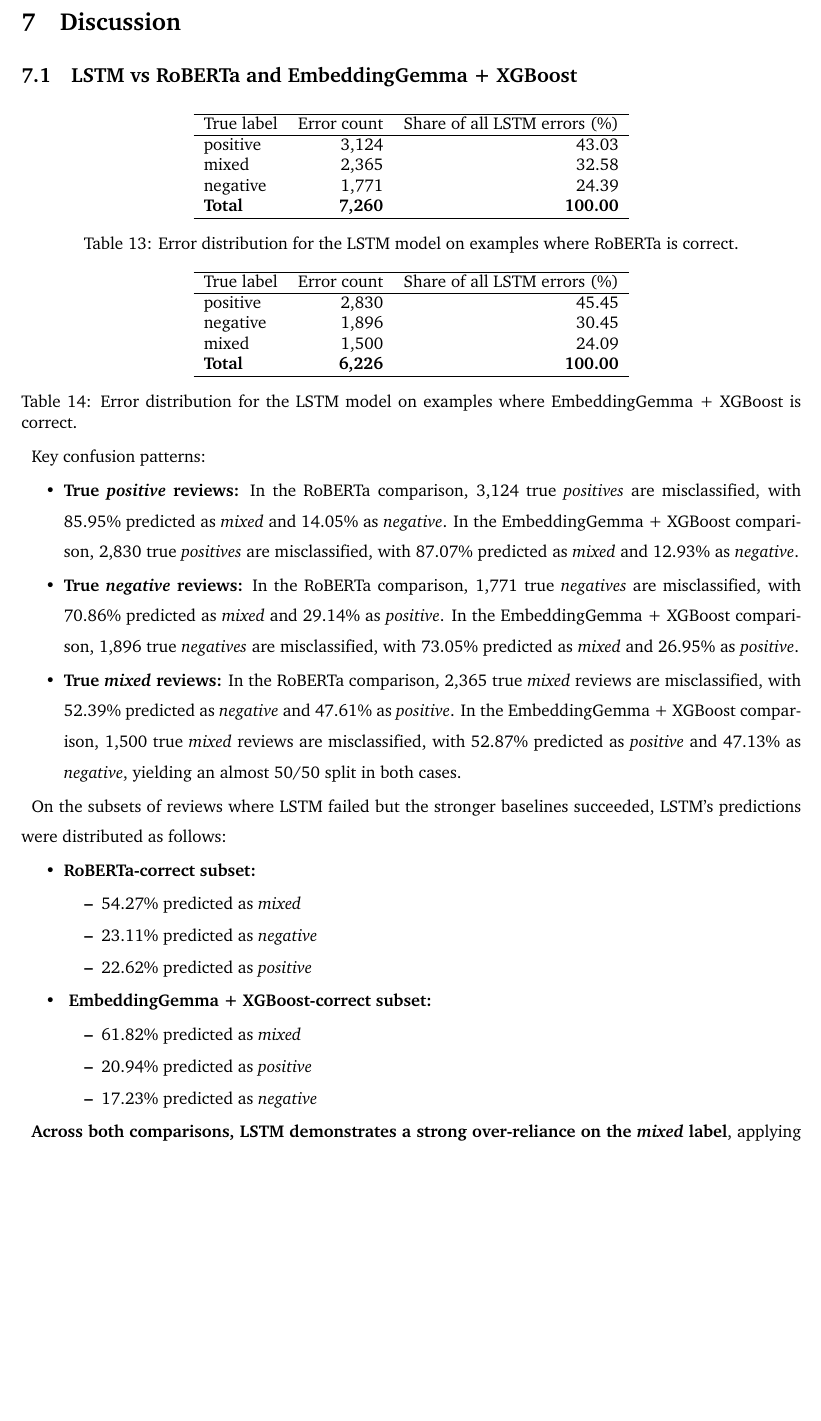
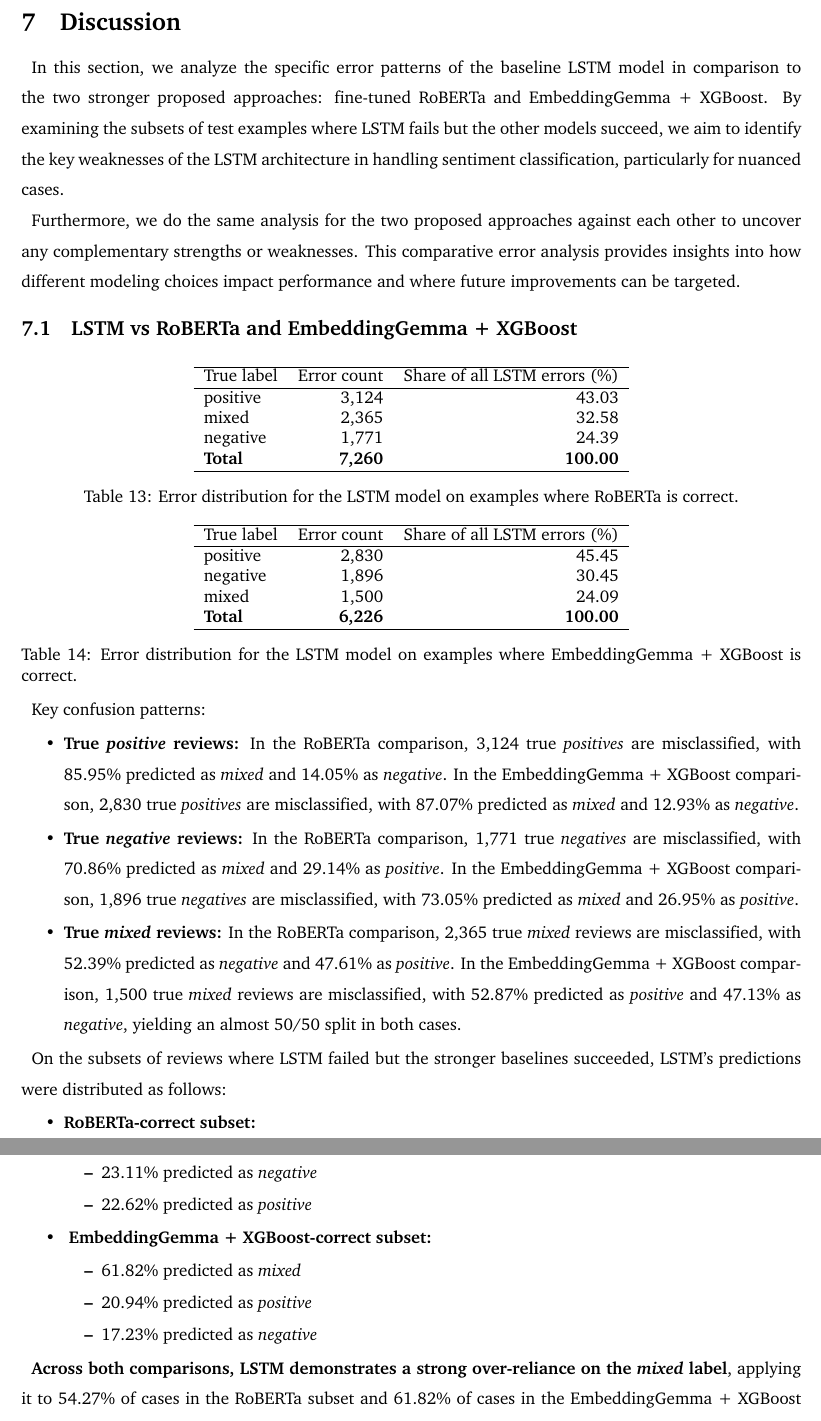
Before and after one commit to auphong2707/Web_Mining___Sentiment_Analysis_for_Video_Game_Reviews, a LaTeX document (main.tex): part of page 34 of 42 before the commit and two parts of pages 34 and 35 of 42 after it, the two joined at a grey line, cut so that both start at the same text, the shorter picture padded with empty space. Compiled offline with pdfLaTeX.

Commit message:
Add the Methodology of 7. Discussion

```diff
--- a/main.tex
+++ b/main.tex
@@ -1273,7 +1273,9 @@
 
 
 \section{Discussion}
-
+In this section, we analyze the specific error patterns of the baseline LSTM model in comparison to the two stronger proposed approaches: fine-tuned RoBERTa and EmbeddingGemma + XGBoost. By examining the subsets of test examples where LSTM fails but the other models succeed, we aim to identify the key weaknesses of the LSTM architecture in handling sentiment classification, particularly for nuanced cases.
+
+Furthermore, we do the same analysis for the two proposed approaches against each other to uncover any complementary strengths or weaknesses. This comparative error analysis provides insights into how different modeling choices impact performance and where future improvements can be targeted.
 
 
 \subsection{LSTM vs RoBERTa and EmbeddingGemma + XGBoost}
```
Also changed, not shown: main.pdf, 3 other files.
